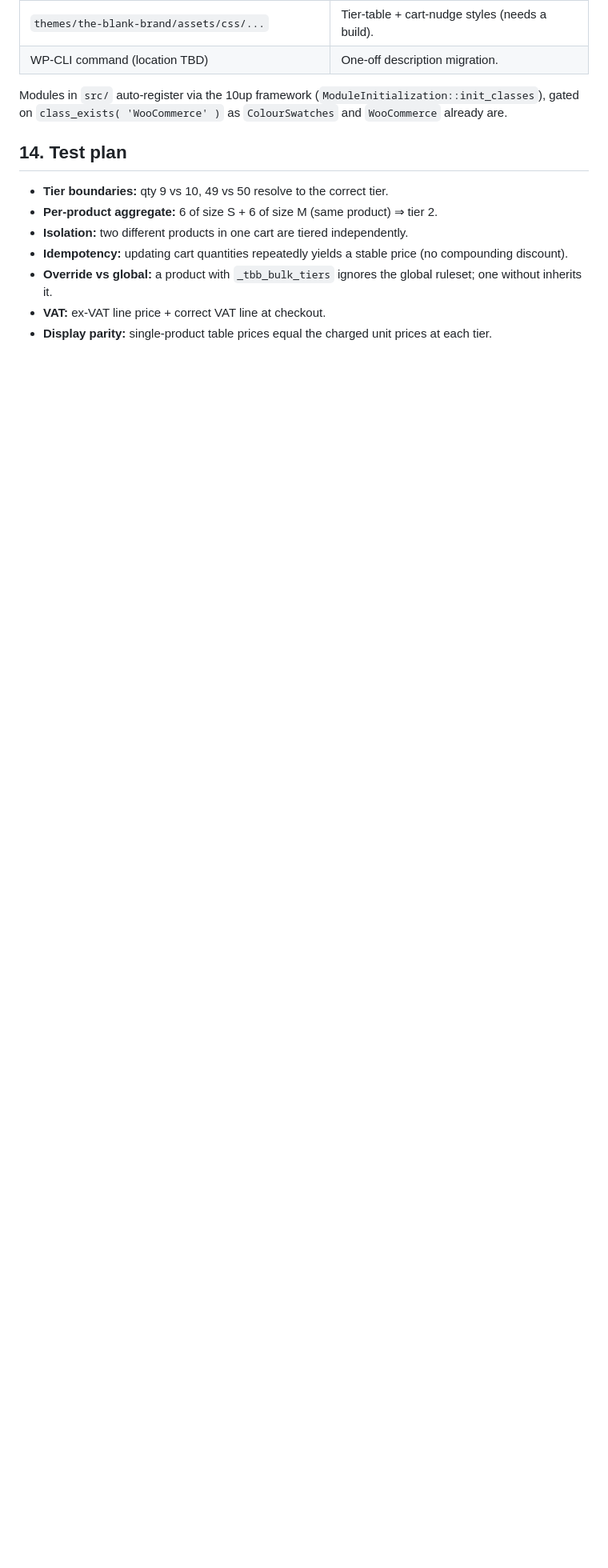
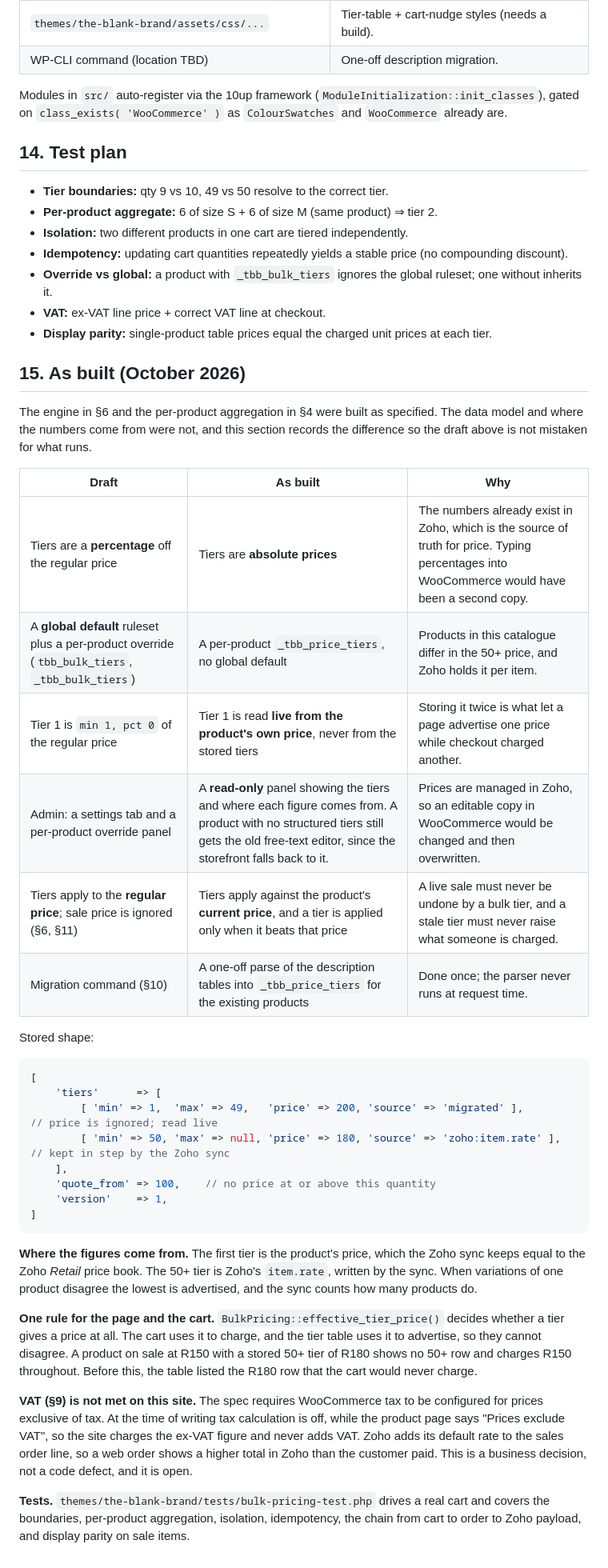
Before and after one commit to dainemawer/theblankbrand, a Markdown page: docs/specs/bulk-tiered-pricing.md, the part around one of its changes. Shown at 80% size. Rendered like a GitHub page; blank space fills up the shorter version.

Commit message:
docs(pricing): record how bulk tiers were actually built
The spec was a draft with decisions marked locked: percentage tiers, a global
default ruleset, and ignoring sale prices. The build differs on all three, so a
new section sets out what runs and why, and flags the open VAT precondition
(WooCommerce tax is off while the page says prices exclude VAT).

Co-Authored-By: Claude Sonnet 5.5 <noreply@anthropic.com>

````diff
--- a/docs/specs/bulk-tiered-pricing.md
+++ b/docs/specs/bulk-tiered-pricing.md
@@ -213,3 +213,53 @@ Modules in `src/` auto-register via the 10up framework
 - **VAT:** ex-VAT line price + correct VAT line at checkout.
 - **Display parity:** single-product table prices equal the charged unit prices at
   each tier.
+
+## 15. As built (October 2026)
+
+The engine in §6 and the per-product aggregation in §4 were built as specified.
+The data model and where the numbers come from were not, and this section records
+the difference so the draft above is not mistaken for what runs.
+
+| Draft | As built | Why |
+|---|---|---|
+| Tiers are a **percentage** off the regular price | Tiers are **absolute prices** | The numbers already exist in Zoho, which is the source of truth for price. Typing percentages into WooCommerce would have been a second copy. |
+| A **global default** ruleset plus a per-product override (`tbb_bulk_tiers`, `_tbb_bulk_tiers`) | A per-product `_tbb_price_tiers`, no global default | Products in this catalogue differ in the 50+ price, and Zoho holds it per item. |
+| Tier 1 is `min 1, pct 0` of the regular price | Tier 1 is read **live from the product's own price**, never from the stored tiers | Storing it twice is what let a page advertise one price while checkout charged another. |
+| Admin: a settings tab and a per-product override panel | A **read-only** panel showing the tiers and where each figure comes from. A product with no structured tiers still gets the old free-text editor, since the storefront falls back to it. | Prices are managed in Zoho, so an editable copy in WooCommerce would be changed and then overwritten. |
+| Tiers apply to the **regular price**; sale price is ignored (§6, §11) | Tiers apply against the product's **current price**, and a tier is applied only when it beats that price | A live sale must never be undone by a bulk tier, and a stale tier must never raise what someone is charged. |
+| Migration command (§10) | A one-off parse of the description tables into `_tbb_price_tiers` for the existing products | Done once; the parser never runs at request time. |
+
+Stored shape:
+
+```php
+[
+	'tiers'      => [
+		[ 'min' => 1,  'max' => 49,   'price' => 200, 'source' => 'migrated' ],        // price is ignored; read live
+		[ 'min' => 50, 'max' => null, 'price' => 180, 'source' => 'zoho:item.rate' ],  // kept in step by the Zoho sync
+	],
+	'quote_from' => 100,    // no price at or above this quantity
+	'version'    => 1,
+]
+```
+
+**Where the figures come from.** The first tier is the product's price, which the
+Zoho sync keeps equal to the Zoho *Retail* price book. The 50+ tier is Zoho's
+`item.rate`, written by the sync. When variations of one product disagree the
+lowest is advertised, and the sync counts how many products do.
+
+**One rule for the page and the cart.** `BulkPricing::effective_tier_price()`
+decides whether a tier gives a price at all. The cart uses it to charge, and the
+tier table uses it to advertise, so they cannot disagree. A product on sale at
+R150 with a stored 50+ tier of R180 shows no 50+ row and charges R150 throughout.
+Before this, the table listed the R180 row that the cart would never charge.
+
+**VAT (§9) is not met on this site.** The spec requires WooCommerce tax to be
+configured for prices exclusive of tax. At the time of writing tax calculation is
+off, while the product page says "Prices exclude VAT", so the site charges the
+ex-VAT figure and never adds VAT. Zoho adds its default rate to the sales order
+line, so a web order shows a higher total in Zoho than the customer paid. This is
+a business decision, not a code defect, and it is open.
+
+**Tests.** `themes/the-blank-brand/tests/bulk-pricing-test.php` drives a real cart
+and covers the boundaries, per-product aggregation, isolation, idempotency, the
+chain from cart to order to Zoho payload, and display parity on sale items.
````
Also changed, not shown: other parts of docs/specs/bulk-tiered-pricing.md (+2 -2 lines).
